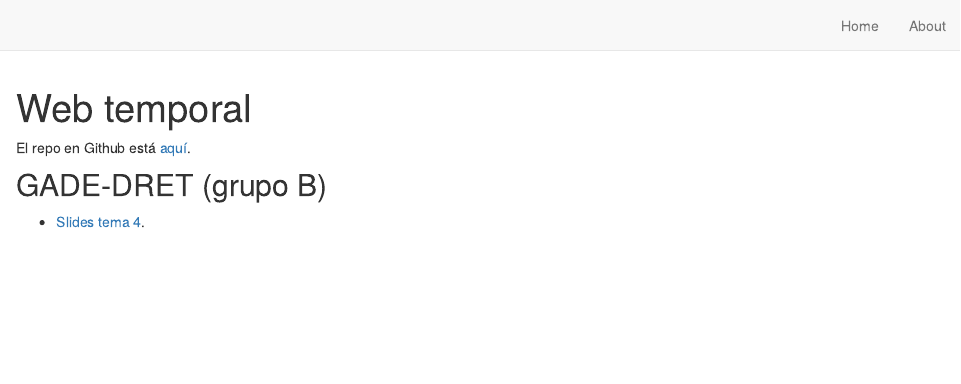
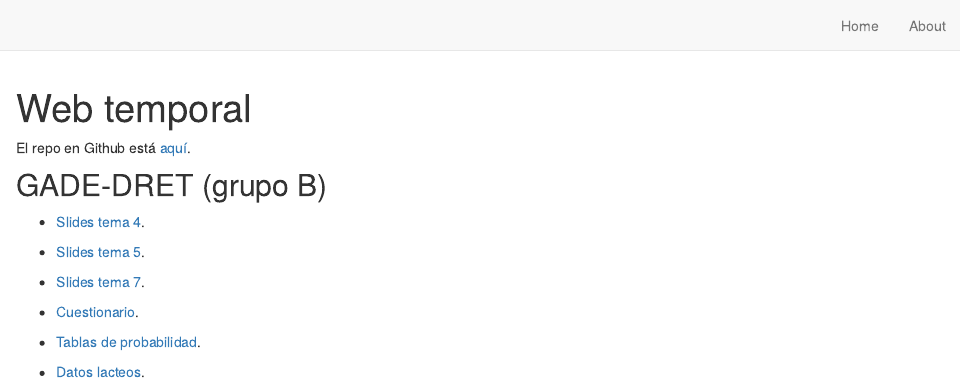
Before and after one commit to perezp44/web.temporal, an R Markdown document (index.Rmd): the page in a window 1100 px wide, from its top. Rendered offline with R 4.5, knitr and Pandoc, with nearby package versions; drawn as R Markdown's standard HTML page in place of the format the file asks for.

Commit message:
econometria

```diff
--- a/index.Rmd
+++ b/index.Rmd
@@ -22,3 +22,13 @@ El repo en Github está [aquí](https://github.com/perezp44/web.temporal).
 
 
 - [Slides tema 4](./econometria_gadedret/slides_tema_4.html){target="_blank"}.
+
+- [Slides tema 5](./econometria_gadedret/slides_tema_5.html){target="_blank"}.
+
+- [Slides tema 7](./econometria_gadedret/slides_tema_7.html){target="_blank"}.
+
+- [Cuestionario](./econometria_gadedret/cuestionario_practicas.html){target="_blank"}.
+
+- [Tablas de probabilidad](./econometria_gadedret/tablas_probabilidad.pdf){target="_blank"}.
+
+- [Datos lacteos](./econometria_gadedret/datos_lacteos.gdt){target="_blank"}.
```
Also changed, not shown: docs/search.json, 1 other file.
